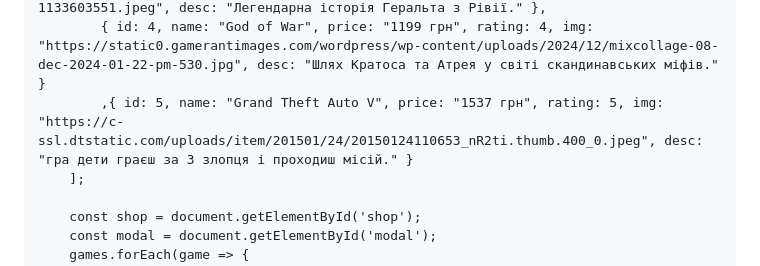
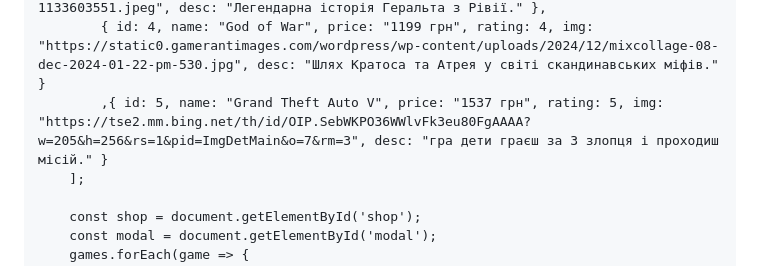
Before and after one commit to vikaulana932-beep/vika7, a Markdown page: README.md, the part around the change. Drawn GitHub-style.

```diff
--- a/README.md
+++ b/README.md
@@ -137,7 +137,7 @@
             { id: 2, name: "Elden Ring", price: "1599 грн", rating: 5, img: "https://img.youtube.com/vi/a8k8R0Q2ubY/maxresdefault.jpg", desc: "Епічна пригода в Міжзем'ї від FromSoftware." },
             { id: 3, name: "The Witcher 3", price: "499 грн", rating: 5, img: "https://staticdelivery.nexusmods.com/mods/952/images/thumbnails/4996/4996-1595252155-1133603551.jpeg", desc: "Легендарна історія Геральта з Рівії." },
             { id: 4, name: "God of War", price: "1199 грн", rating: 4, img: "https://static0.gamerantimages.com/wordpress/wp-content/uploads/2024/12/mixcollage-08-dec-2024-01-22-pm-530.jpg", desc: "Шлях Кратоса та Атрея у світі скандинавських міфів." }
-            ,{ id: 5, name: "Grand Theft Auto V", price: "1537 грн", rating: 5, img: "https://c-ssl.dtstatic.com/uploads/item/201501/24/20150124110653_nR2ti.thumb.400_0.jpeg", desc: "гра дети граєш за 3 злопця і проходиш місій." }
+            ,{ id: 5, name: "Grand Theft Auto V", price: "1537 грн", rating: 5, img: "https://tse2.mm.bing.net/th/id/OIP.SebWKPO36WWlvFk3eu80FgAAAA?w=205&h=256&rs=1&pid=ImgDetMain&o=7&rm=3", desc: "гра дети граєш за 3 злопця і проходиш місій." }
         ];
 
         const shop = document.getElementById('shop');
```
